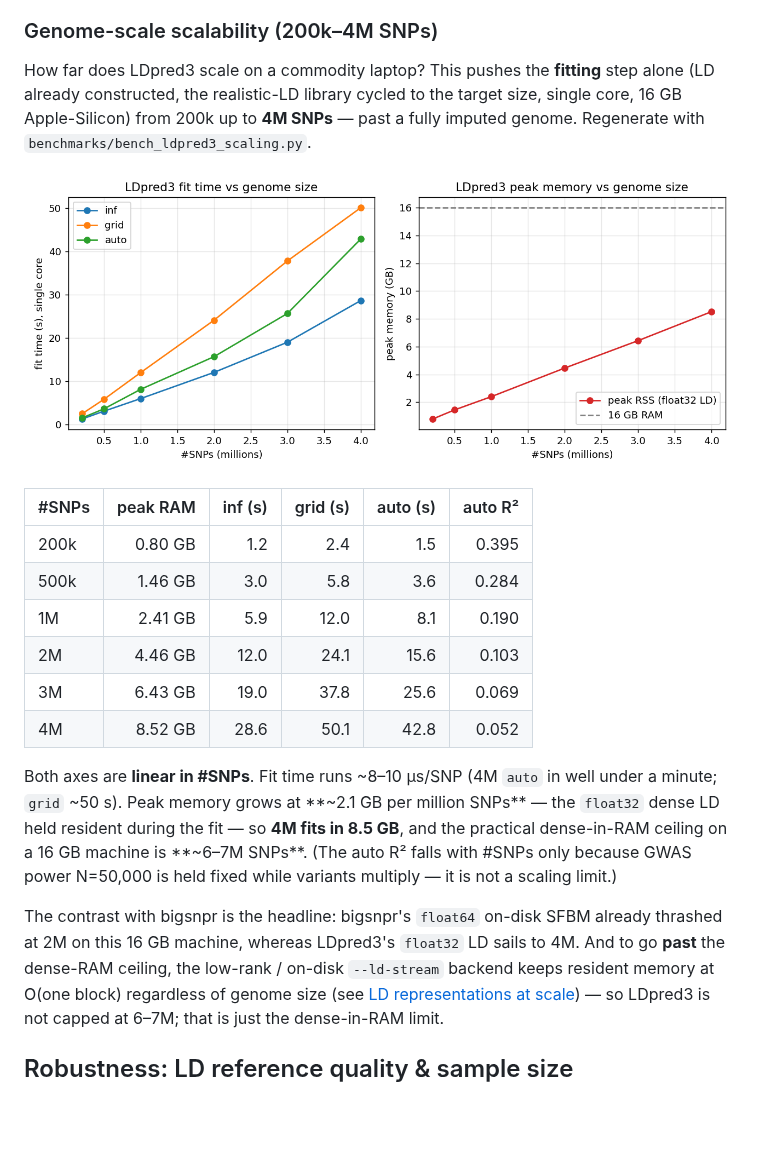
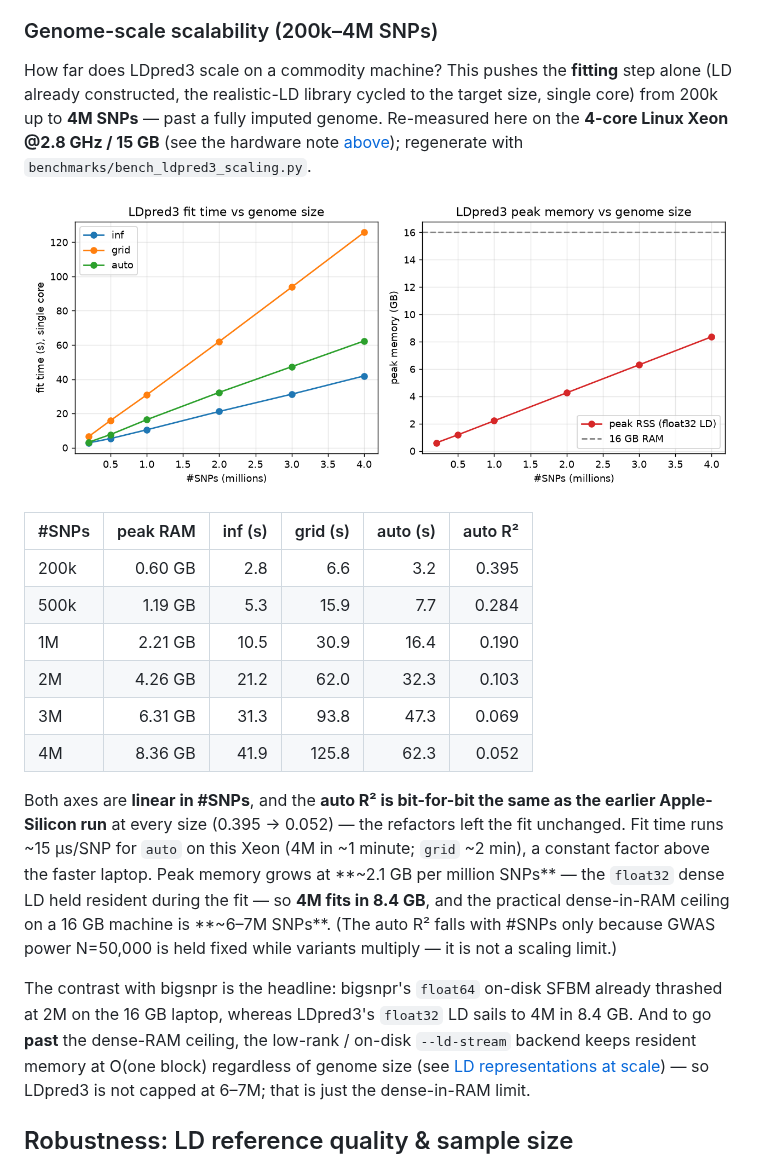
Before and after one commit to bvilhjal/ldpred3, a Markdown page: docs/benchmarks.md, the part around one of its changes. Drawn GitHub-style; pictures changed too: benchmarks/ldpred3_scaling.png; blank space fills up the shorter version.

```diff
--- a/docs/benchmarks.md
+++ b/docs/benchmarks.md
@@ -396,32 +421,37 @@ motivates the banded / sparse-LD backend (see [algorithm.md](algorithm.md)).
 
 ### Genome-scale scalability (200k–4M SNPs)
 
-How far does LDpred3 scale on a commodity laptop? This pushes the **fitting**
+How far does LDpred3 scale on a commodity machine? This pushes the **fitting**
 step alone (LD already constructed, the realistic-LD library cycled to the target
-size, single core, 16 GB Apple-Silicon) from 200k up to **4M SNPs** — past a fully
-imputed genome. Regenerate with `benchmarks/bench_ldpred3_scaling.py`.
+size, single core) from 200k up to **4M SNPs** — past a fully imputed genome.
+Re-measured here on the **4-core Linux Xeon @2.8 GHz / 15 GB** (see the hardware
+note [above](#methods-accuracy-vs-scalability)); regenerate with
+`benchmarks/bench_ldpred3_scaling.py`.
 
 ![LDpred3 scalability to 4M SNPs](../benchmarks/ldpred3_scaling.png)
 
 | #SNPs | peak RAM | inf (s) | grid (s) | auto (s) | auto R² |
 |-------|---------:|--------:|---------:|---------:|--------:|
-| 200k  | 0.80 GB | 1.2 | 2.4 | 1.5 | 0.395 |
-| 500k  | 1.46 GB | 3.0 | 5.8 | 3.6 | 0.284 |
-| 1M    | 2.41 GB | 5.9 | 12.0 | 8.1 | 0.190 |
-| 2M    | 4.46 GB | 12.0 | 24.1 | 15.6 | 0.103 |
-| 3M    | 6.43 GB | 19.0 | 37.8 | 25.6 | 0.069 |
-| 4M    | 8.52 GB | 28.6 | 50.1 | 42.8 | 0.052 |
+| 200k  | 0.60 GB | 2.8 | 6.6 | 3.2 | 0.395 |
+| 500k  | 1.19 GB | 5.3 | 15.9 | 7.7 | 0.284 |
+| 1M    | 2.21 GB | 10.5 | 30.9 | 16.4 | 0.190 |
+| 2M    | 4.26 GB | 21.2 | 62.0 | 32.3 | 0.103 |
+| 3M    | 6.31 GB | 31.3 | 93.8 | 47.3 | 0.069 |
+| 4M    | 8.36 GB | 41.9 | 125.8 | 62.3 | 0.052 |
 
-Both axes are **linear in #SNPs**. Fit time runs ~8–10 µs/SNP (4M `auto` in well
-under a minute; `grid` ~50 s). Peak memory grows at **~2.1 GB per million SNPs** —
-the `float32` dense LD held resident during the fit — so **4M fits in 8.5 GB**, and
-the practical dense-in-RAM ceiling on a 16 GB machine is **~6–7M SNPs**. (The auto
-R² falls with #SNPs only because GWAS power N=50,000 is held fixed while variants
-multiply — it is not a scaling limit.)
+Both axes are **linear in #SNPs**, and the **auto R² is bit-for-bit the same as
+the earlier Apple-Silicon run** at every size (0.395 → 0.052) — the refactors
+left the fit unchanged. Fit time runs ~15 µs/SNP for `auto` on this Xeon (4M in
+~1 minute; `grid` ~2 min), a constant factor above the faster laptop. Peak memory
+grows at **~2.1 GB per million SNPs** — the `float32` dense LD held resident
+during the fit — so **4M fits in 8.4 GB**, and the practical dense-in-RAM ceiling
+on a 16 GB machine is **~6–7M SNPs**. (The auto R² falls with #SNPs only because
+GWAS power N=50,000 is held fixed while variants multiply — it is not a scaling
+limit.)
 
 The contrast with bigsnpr is the headline: bigsnpr's `float64` on-disk SFBM
-already thrashed at 2M on this 16 GB machine, whereas LDpred3's `float32` LD sails
-to 4M. And to go **past** the dense-RAM ceiling, the low-rank / on-disk
+already thrashed at 2M on the 16 GB laptop, whereas LDpred3's `float32` LD sails
+to 4M in 8.4 GB. And to go **past** the dense-RAM ceiling, the low-rank / on-disk
 `--ld-stream` backend keeps resident memory at O(one block) regardless of genome
 size (see [LD representations at scale](#ld-representations-at-scale-memory-vs-running-time)) —
 so LDpred3 is not capped at 6–7M; that is just the dense-in-RAM limit.
```
Also changed, not shown: other parts of docs/benchmarks.md (+44 -19 lines), 1 other file.
